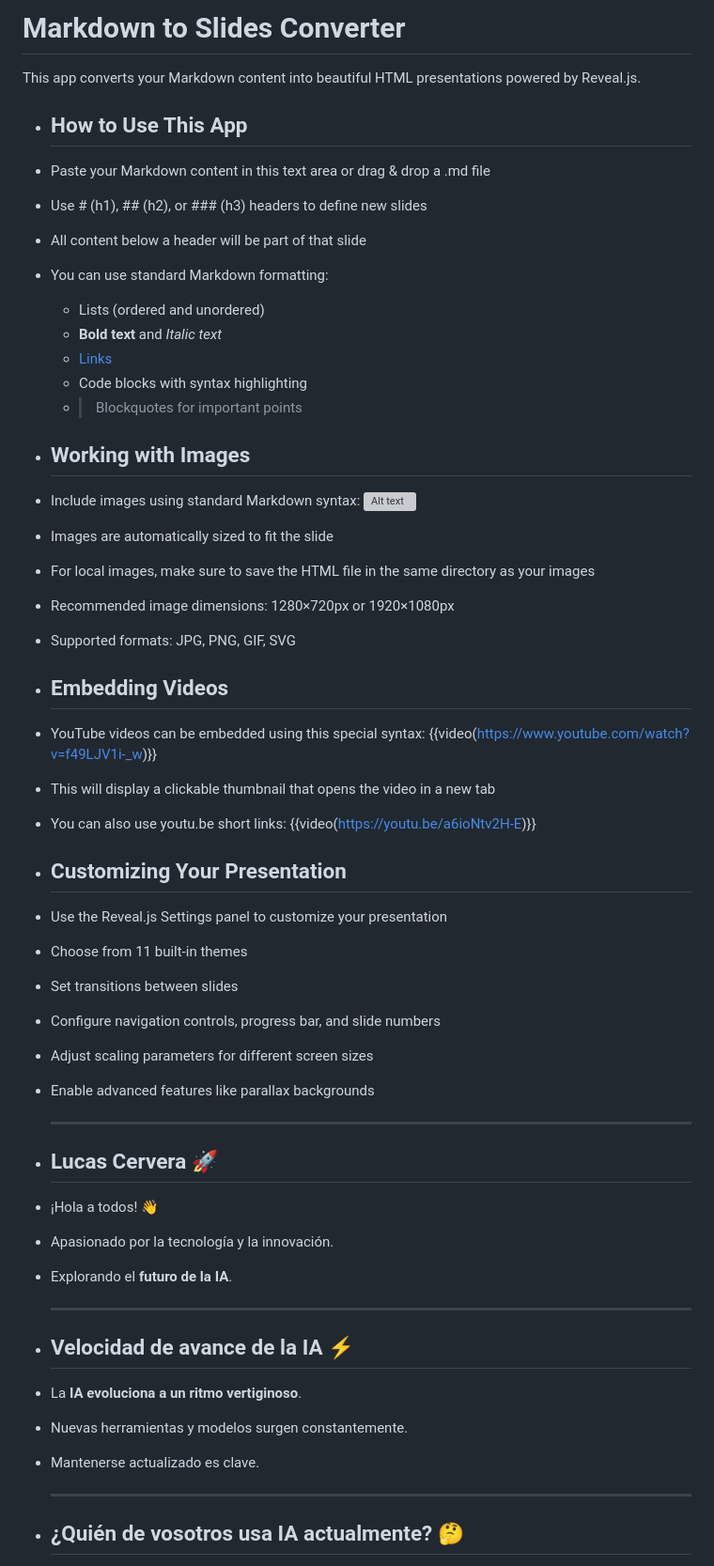
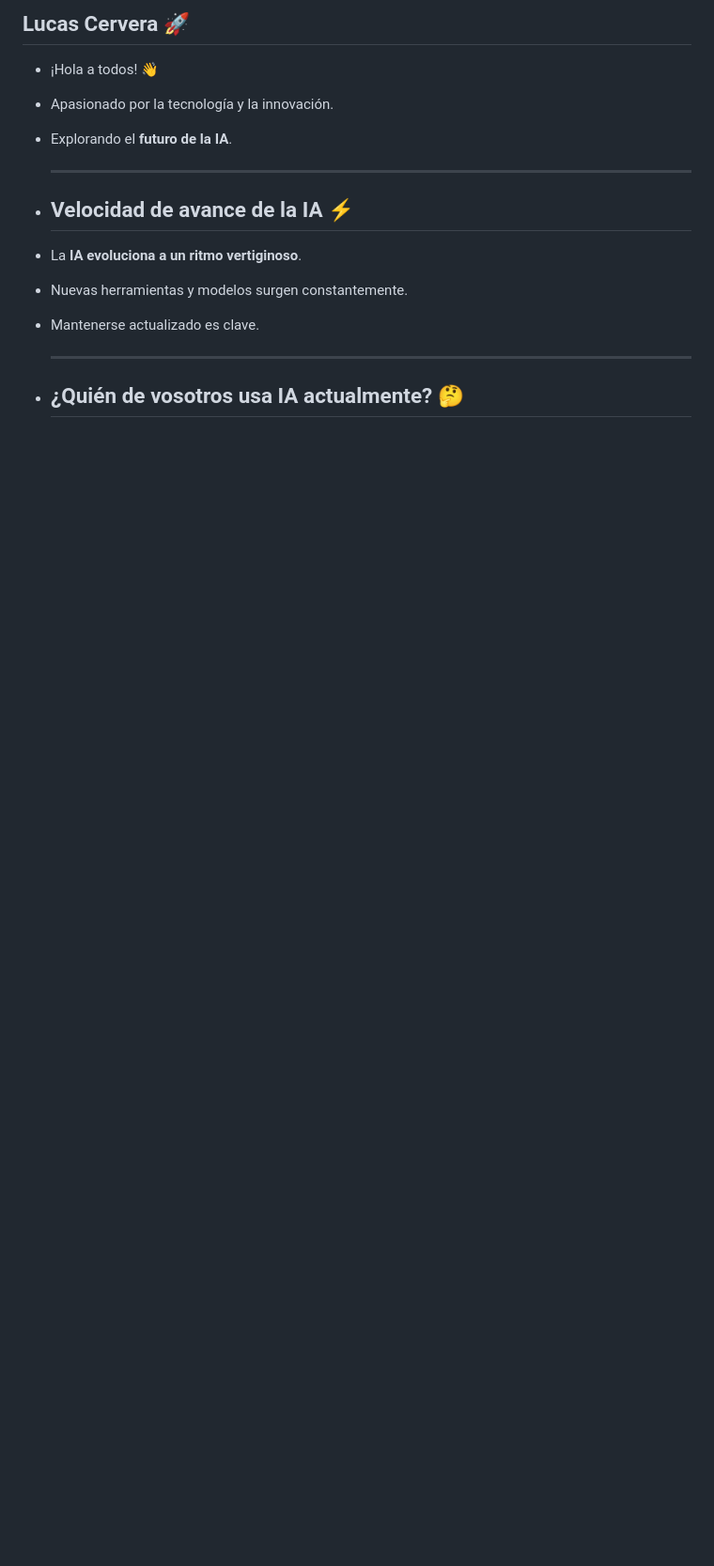
Before and after one commit to innV0/kb.innV0.com, a Markdown page: pages/IA Puentes de Talento V0.2.0.md, the part around the change. Shown at 94% size. Rendered like a GitHub page; blank space fills up the shorter version; grey boxes are pictures that could not be loaded.

Commit message:
Auto saved by Logseq

```diff
--- a/pages/IA Puentes de Talento V0.2.0.md
+++ b/pages/IA Puentes de Talento V0.2.0.md
@@ -1,39 +1,4 @@
-# Markdown to Slides Converter
-
-This app converts your Markdown content into beautiful HTML presentations powered by Reveal.js.
-- ## How to Use This App
-- Paste your Markdown content in this text area or drag & drop a .md file
-- Use # (h1), ## (h2), or ### (h3) headers to define new slides
-- All content below a header will be part of that slide
-- You can use standard Markdown formatting:
-	- Lists (ordered and unordered)
-	- **Bold text** and *Italic text*
-	- [Links](https://example.com)
-	- Code blocks with syntax highlighting
-	- > Blockquotes for important points
-- ## Working with Images
-- Include images using standard Markdown syntax:
-  ![Alt text](https://example.com/image.jpg)
-- Images are automatically sized to fit the slide
-- For local images, make sure to save the HTML file in the same directory as your images
-- Recommended image dimensions: 1280×720px or 1920×1080px
-- Supported formats: JPG, PNG, GIF, SVG
-- ## Embedding Videos
-- YouTube videos can be embedded using this special syntax:
-  {{video(https://www.youtube.com/watch?v=f49LJV1i-_w)}}
-- This will display a clickable thumbnail that opens the video in a new tab
-- You can also use youtu.be short links:
-  {{video(https://youtu.be/a6ioNtv2H-E)}}
-- ## Customizing Your Presentation
-- Use the Reveal.js Settings panel to customize your presentation
-- Choose from 11 built-in themes
-- Set transitions between slides
-- Configure navigation controls, progress bar, and slide numbers
-- Adjust scaling parameters for different screen sizes
-- Enable advanced features like parallax backgrounds
-
-  ---
-- ## Lucas Cervera 🚀
+## Lucas Cervera 🚀
 - ¡Hola a todos! 👋
 - Apasionado por la tecnología y la innovación.
 - Explorando el **futuro de la IA**.
```
